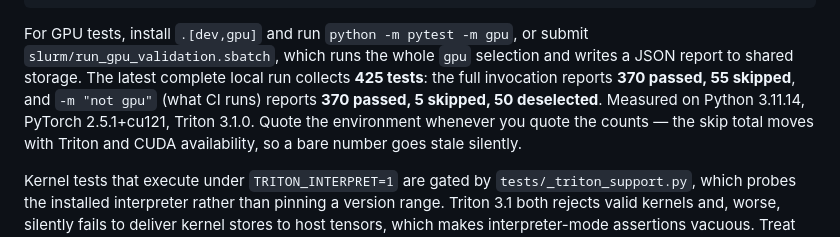
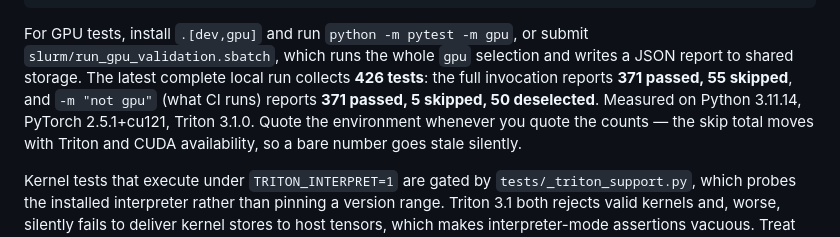
Before and after one commit to Shakeri-Lab/FlashSpread, a Markdown page: CLAUDE.md, the part around the change. Rendered like a GitHub page.

```diff
--- a/CLAUDE.md
+++ b/CLAUDE.md
@@ -197,9 +197,9 @@ ruff check flashspread tests examples \
 
 For GPU tests, install `.[dev,gpu]` and run `python -m pytest -m gpu`, or submit
 `slurm/run_gpu_validation.sbatch`, which runs the whole `gpu` selection and writes a JSON
-report to shared storage. The latest complete local run collects **425 tests**: the full
-invocation reports **370 passed, 55 skipped**, and `-m "not gpu"` (what CI runs) reports
-**370 passed, 5 skipped, 50 deselected**. Measured on Python 3.11.14, PyTorch 2.5.1+cu121,
+report to shared storage. The latest complete local run collects **426 tests**: the full
+invocation reports **371 passed, 55 skipped**, and `-m "not gpu"` (what CI runs) reports
+**371 passed, 5 skipped, 50 deselected**. Measured on Python 3.11.14, PyTorch 2.5.1+cu121,
 Triton 3.1.0. Quote the environment whenever you quote the counts — the skip total moves
 with Triton and CUDA availability, so a bare number goes stale silently.
 
```
Also changed, not shown: README.md (+2 -2 lines).
